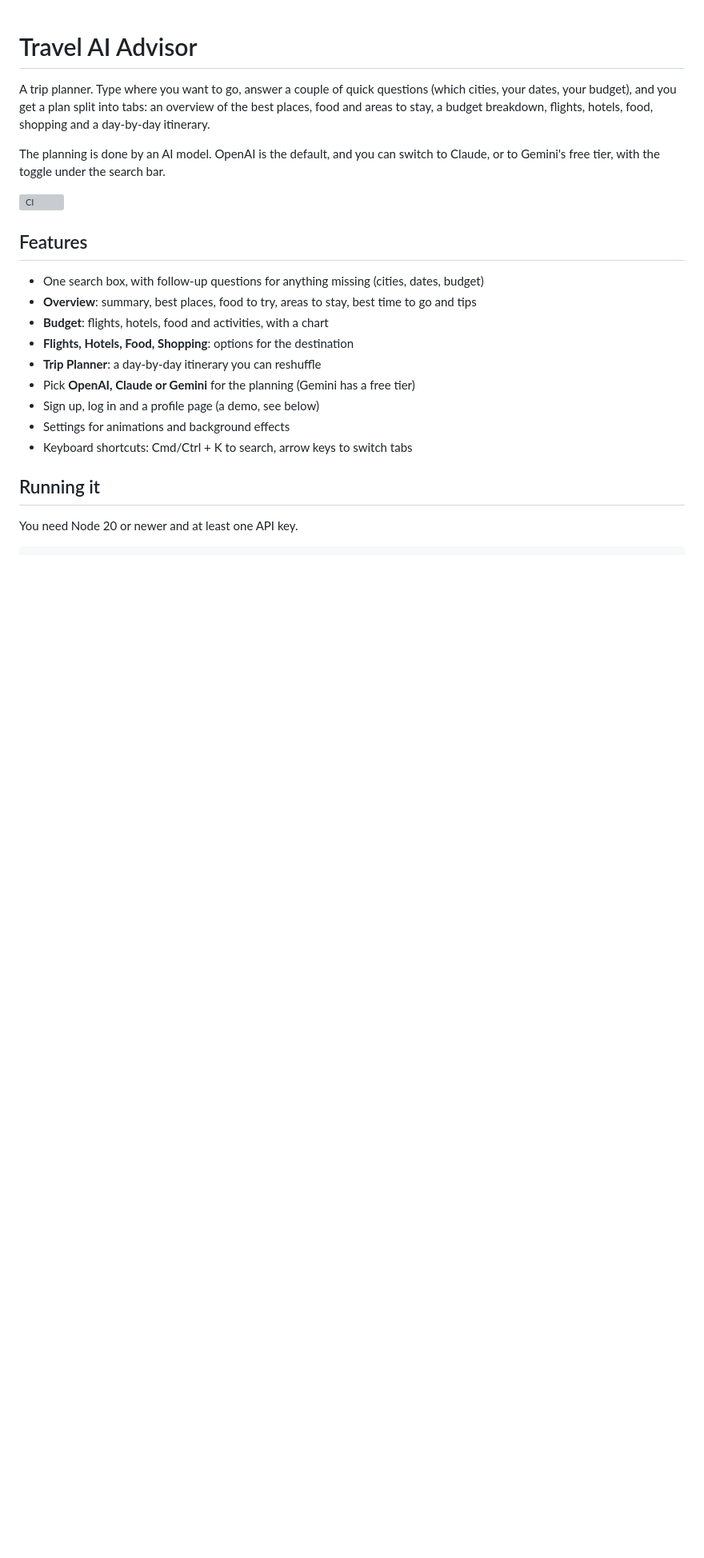
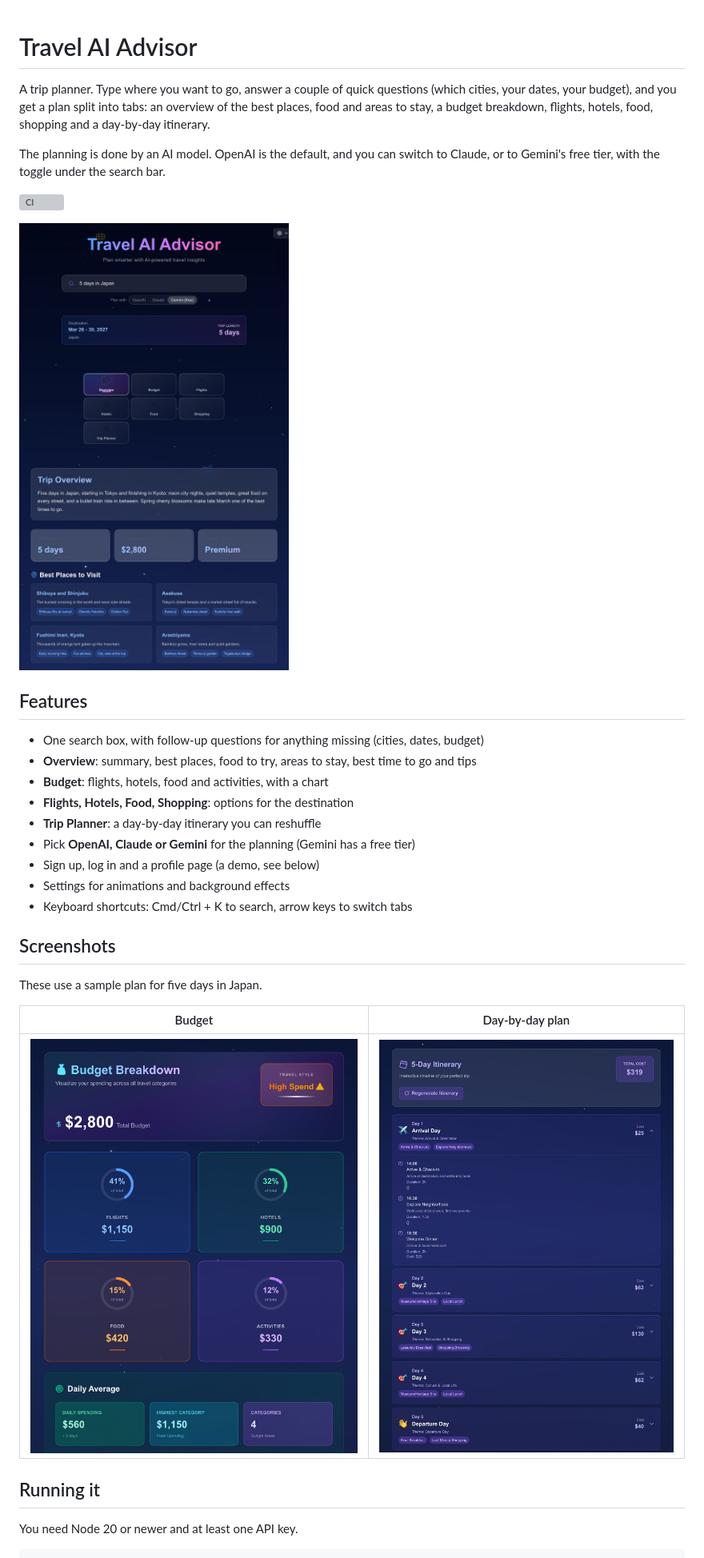
Before and after one commit to bhargavithoka-overclocked/ai-trip-planner, a Markdown page: README.md, the part around the change. Shown at 80% size. Drawn GitHub-style; pictures changed too: docs/screenshots/budget.jpg (added), docs/screenshots/overview.jpg (added), docs/screenshots/planner.jpg (added); blank space fills up the shorter version; grey boxes are pictures that could not be loaded.

Commit message:
Add screenshots to the README

```diff
--- a/README.md
+++ b/README.md
@@ -5,6 +5,8 @@ A trip planner. Type where you want to go, answer a couple of quick questions (w
 The planning is done by an AI model. OpenAI is the default, and you can switch to Claude, or to Gemini's free tier, with the toggle under the search bar.
 
 ![CI](https://github.com/bhargavithoka-overclocked/ai-trip-planner/actions/workflows/ci.yml/badge.svg)
+
+![Planning five days in Japan](docs/screenshots/overview.jpg)
 
 ## Features
 
@@ -17,6 +19,14 @@ The planning is done by an AI model. OpenAI is the default, and you can switch t
 - Sign up, log in and a profile page (a demo, see below)
 - Settings for animations and background effects
 - Keyboard shortcuts: Cmd/Ctrl + K to search, arrow keys to switch tabs
+
+## Screenshots
+
+These use a sample plan for five days in Japan.
+
+| Budget | Day-by-day plan |
+| --- | --- |
+| ![Budget tab](docs/screenshots/budget.jpg) | ![Trip Planner tab](docs/screenshots/planner.jpg) |
 
 ## Running it
 
```
